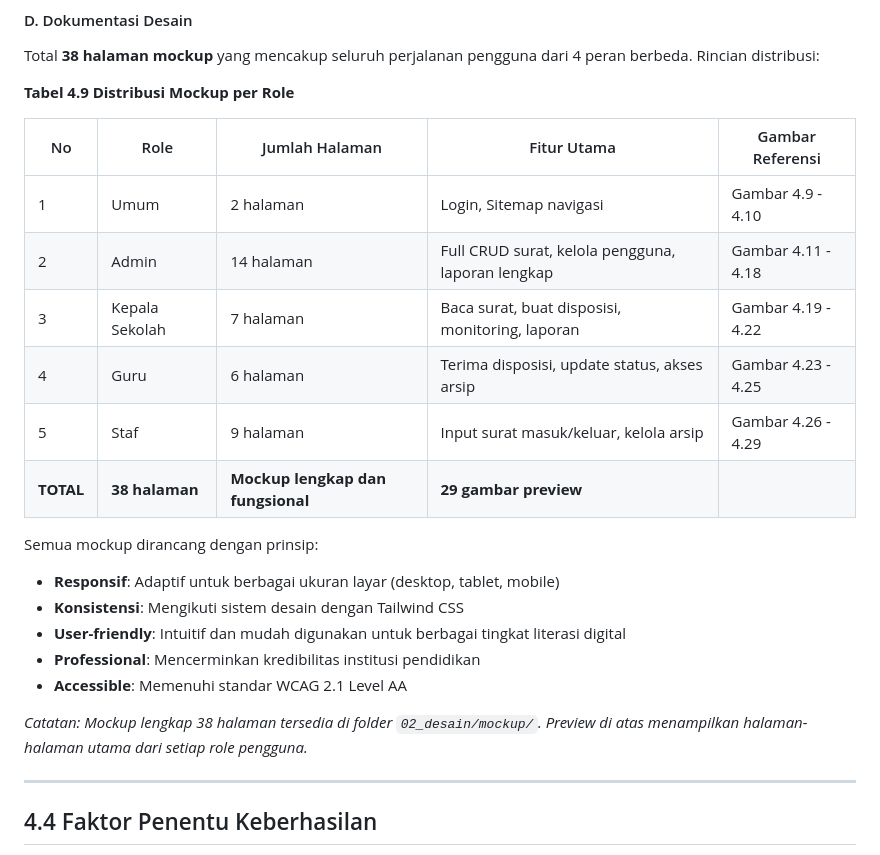
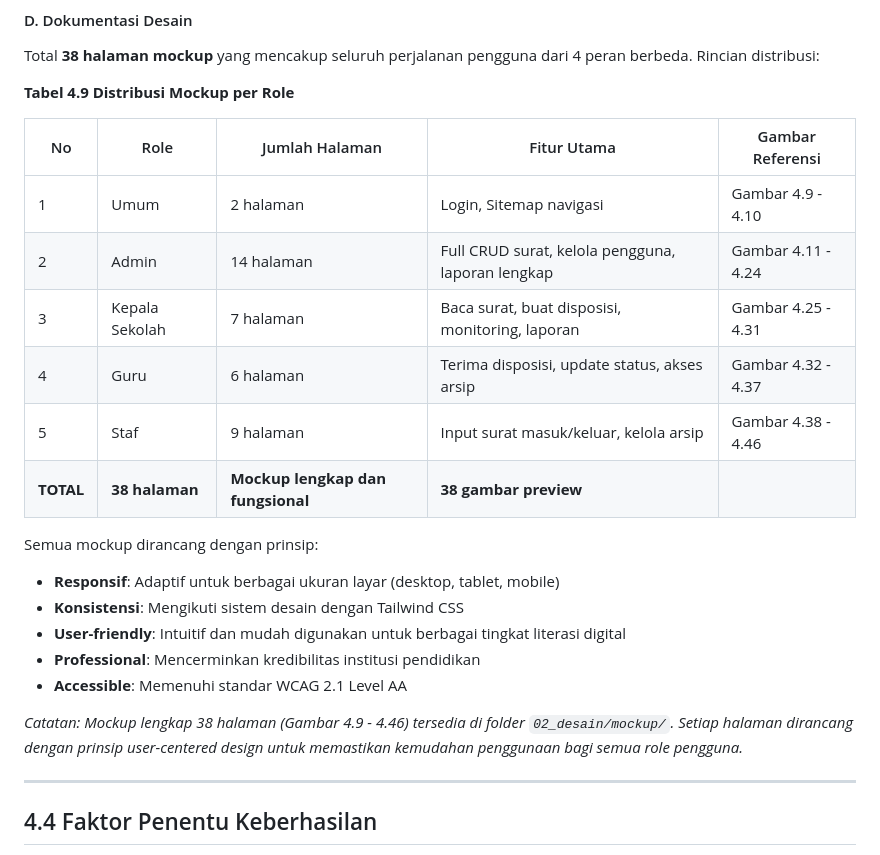
Before and after one commit to roqianjas/joki-proyek-si, a Markdown page: 03_laporan/BAB_IV_HASIL_DAN_PEMBAHASAN.md, the part around one of its changes. Drawn GitHub-style.

```diff
--- a/03_laporan/BAB_IV_HASIL_DAN_PEMBAHASAN.md
+++ b/03_laporan/BAB_IV_HASIL_DAN_PEMBAHASAN.md
@@ -928,11 +1013,11 @@ Total **38 halaman mockup** yang mencakup seluruh perjalanan pengguna dari 4 per
 | No | Role | Jumlah Halaman | Fitur Utama | Gambar Referensi |
 |----|------|----------------|-------------|------------------|
 | 1 | Umum | 2 halaman | Login, Sitemap navigasi | Gambar 4.9 - 4.10 |
-| 2 | Admin | 14 halaman | Full CRUD surat, kelola pengguna, laporan lengkap | Gambar 4.11 - 4.18 |
-| 3 | Kepala Sekolah | 7 halaman | Baca surat, buat disposisi, monitoring, laporan | Gambar 4.19 - 4.22 |
-| 4 | Guru | 6 halaman | Terima disposisi, update status, akses arsip | Gambar 4.23 - 4.25 |
-| 5 | Staf | 9 halaman | Input surat masuk/keluar, kelola arsip | Gambar 4.26 - 4.29 |
-| **TOTAL** | **38 halaman** | **Mockup lengkap dan fungsional** | **29 gambar preview** |
+| 2 | Admin | 14 halaman | Full CRUD surat, kelola pengguna, laporan lengkap | Gambar 4.11 - 4.24 |
+| 3 | Kepala Sekolah | 7 halaman | Baca surat, buat disposisi, monitoring, laporan | Gambar 4.25 - 4.31 |
+| 4 | Guru | 6 halaman | Terima disposisi, update status, akses arsip | Gambar 4.32 - 4.37 |
+| 5 | Staf | 9 halaman | Input surat masuk/keluar, kelola arsip | Gambar 4.38 - 4.46 |
+| **TOTAL** | **38 halaman** | **Mockup lengkap dan fungsional** | **38 gambar preview** |
 
 Semua mockup dirancang dengan prinsip:
 - **Responsif**: Adaptif untuk berbagai ukuran layar (desktop, tablet, mobile)
@@ -941,7 +1026,7 @@ Semua mockup dirancang dengan prinsip:
 - **Professional**: Mencerminkan kredibilitas institusi pendidikan
 - **Accessible**: Memenuhi standar WCAG 2.1 Level AA
 
-*Catatan: Mockup lengkap 38 halaman tersedia di folder `02_desain/mockup/`. Preview di atas menampilkan halaman-halaman utama dari setiap role pengguna.*
+*Catatan: Mockup lengkap 38 halaman (Gambar 4.9 - 4.46) tersedia di folder `02_desain/mockup/`. Setiap halaman dirancang dengan prinsip user-centered design untuk memastikan kemudahan penggunaan bagi semua role pengguna.*
 
 ---
 
```
Also changed, not shown: other parts of 03_laporan/BAB_IV_HASIL_DAN_PEMBAHASAN.md (+124 -39 lines).
